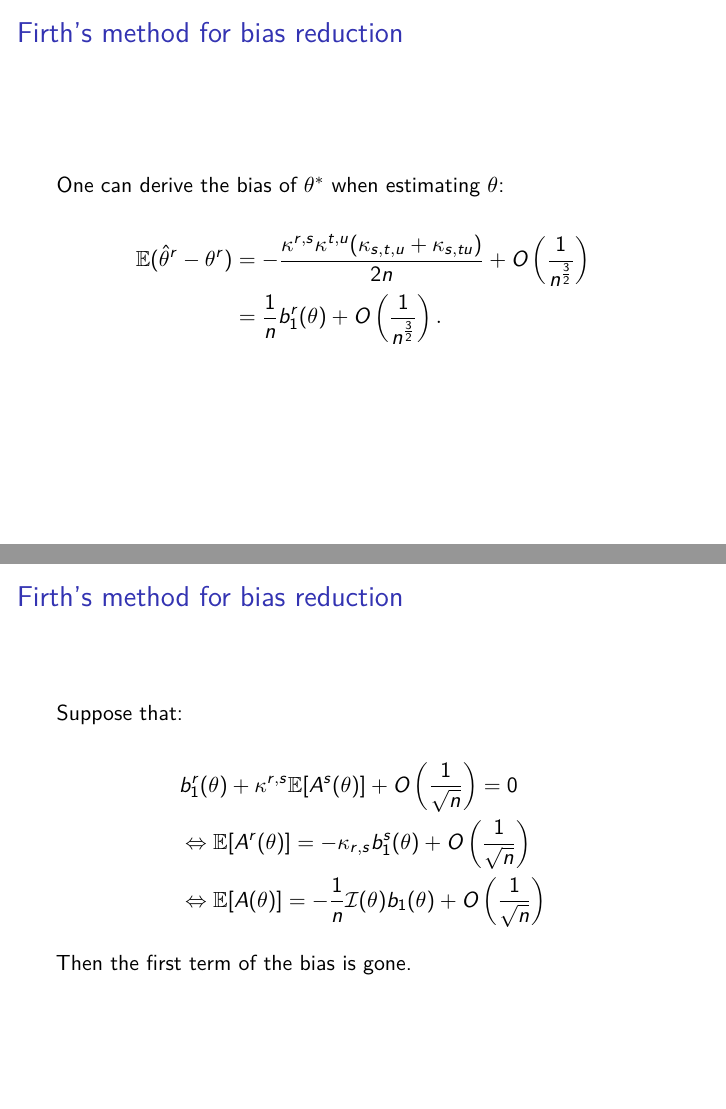
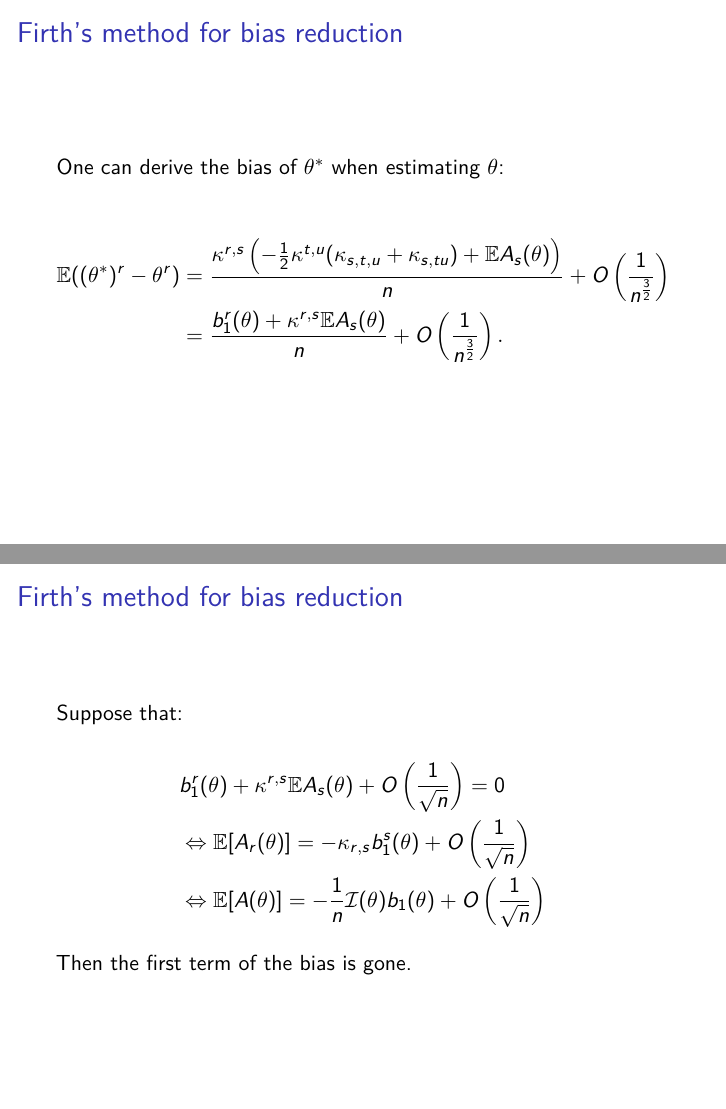
Before and after one commit to quangv49/STAT851Project, an R Markdown document (slides.Rmd): pages 11 and 12 of 23, joined at a grey line. Rendered offline with R 4.5, knitr and Pandoc, then LaTeX, with nearby package versions; some code elsewhere in the file could not run offline.

Commit message:
Final edits.

```diff
--- a/slides.Rmd
+++ b/slides.Rmd
@@ -141,8 +141,8 @@ One can derive the bias of \(\theta^*\) when estimating \(\theta\):
 
 \begin{equation*}
 \begin{aligned}
-\mathbb E(\hat{\theta}^r - \theta^r) &= -\frac{\kappa^{r,s}\kappa^{t,u}(\kappa_{s,t,u} + \kappa_{s,tu})}{2n} + O\left(\frac{1}{n^{\frac{3}{2}}}\right) \\
-&= \frac{1}{n}b_1^r(\theta) + O\left(\frac{1}{n^{\frac{3}{2}}}\right).
+\mathbb E((\theta^*)^r - \theta^r) &= \frac{\kappa^{r,s}\left(-\frac{1}{2}\kappa^{t,u}(\kappa_{s,t,u} + \kappa_{s,tu}) + \mathbb E A_s(\theta)\right)}{n} + O\left(\frac{1}{n^{\frac{3}{2}}}\right) \\
+&= \frac{b_1^r(\theta) + \kappa^{r,s}\mathbb E A_s(\theta)}{n} + O\left(\frac{1}{n^{\frac{3}{2}}}\right).
 \end{aligned}
 \end{equation*}
 
@@ -152,8 +152,8 @@ Suppose that:
 
 \begin{equation*}
 \begin{aligned}
-&b_1^r(\theta) + \kappa^{r,s}\mathbb E[A^s(\theta)] + O\left(\frac{1}{\sqrt{n}}\right) = 0 \\
-&\Leftrightarrow \mathbb E[A^r(\theta)] = -\kappa_{r,s}b_1^s(\theta) + O\left(\frac{1}{\sqrt{n}}\right) \\
+&b_1^r(\theta) + \kappa^{r,s}\mathbb E A_s(\theta) + O\left(\frac{1}{\sqrt{n}}\right) = 0 \\
+&\Leftrightarrow \mathbb E[A_r(\theta)] = -\kappa_{r,s}b_1^s(\theta) + O\left(\frac{1}{\sqrt{n}}\right) \\
 &\Leftrightarrow \mathbb E[A(\theta)] = -\frac{1}{n}\mathcal I(\theta)b_1(\theta) + O\left(\frac{1}{\sqrt{n}}\right)
 \end{aligned}
 \end{equation*}
```
Also changed, not shown: slides.Rmd (4 more changed lines).
